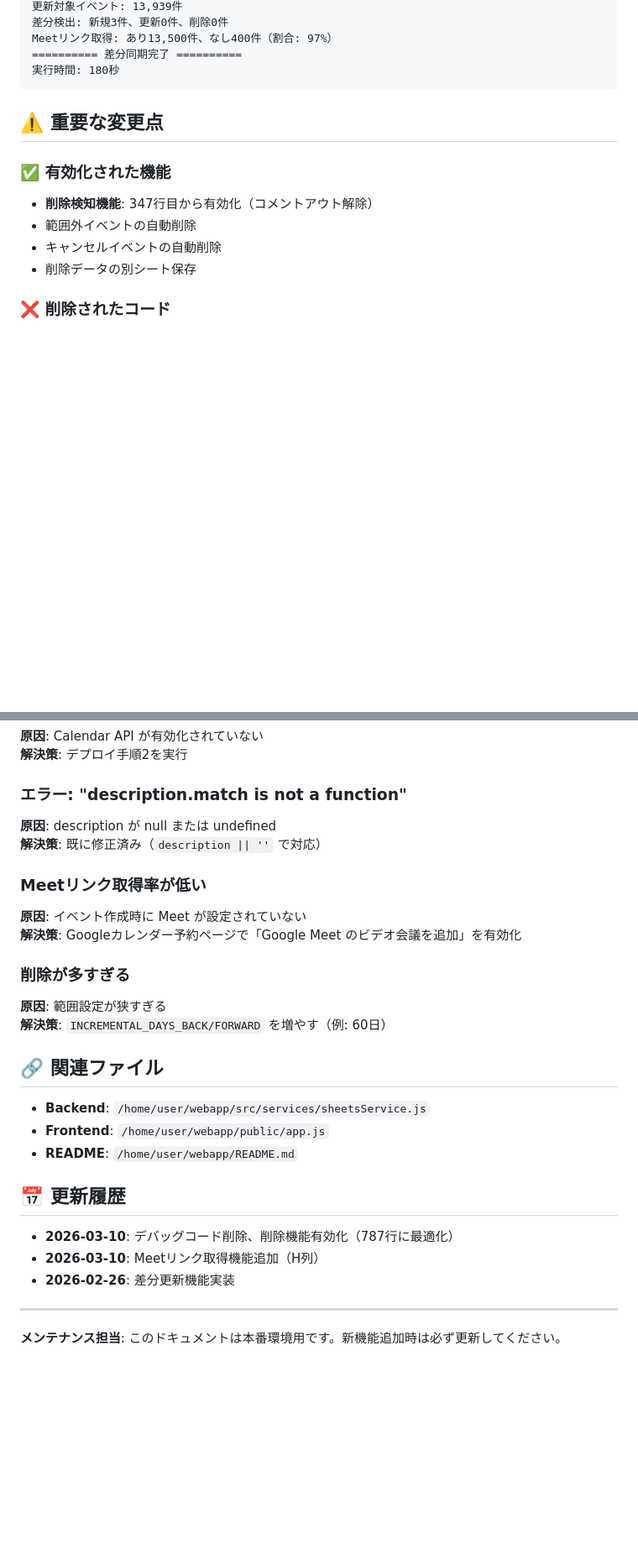
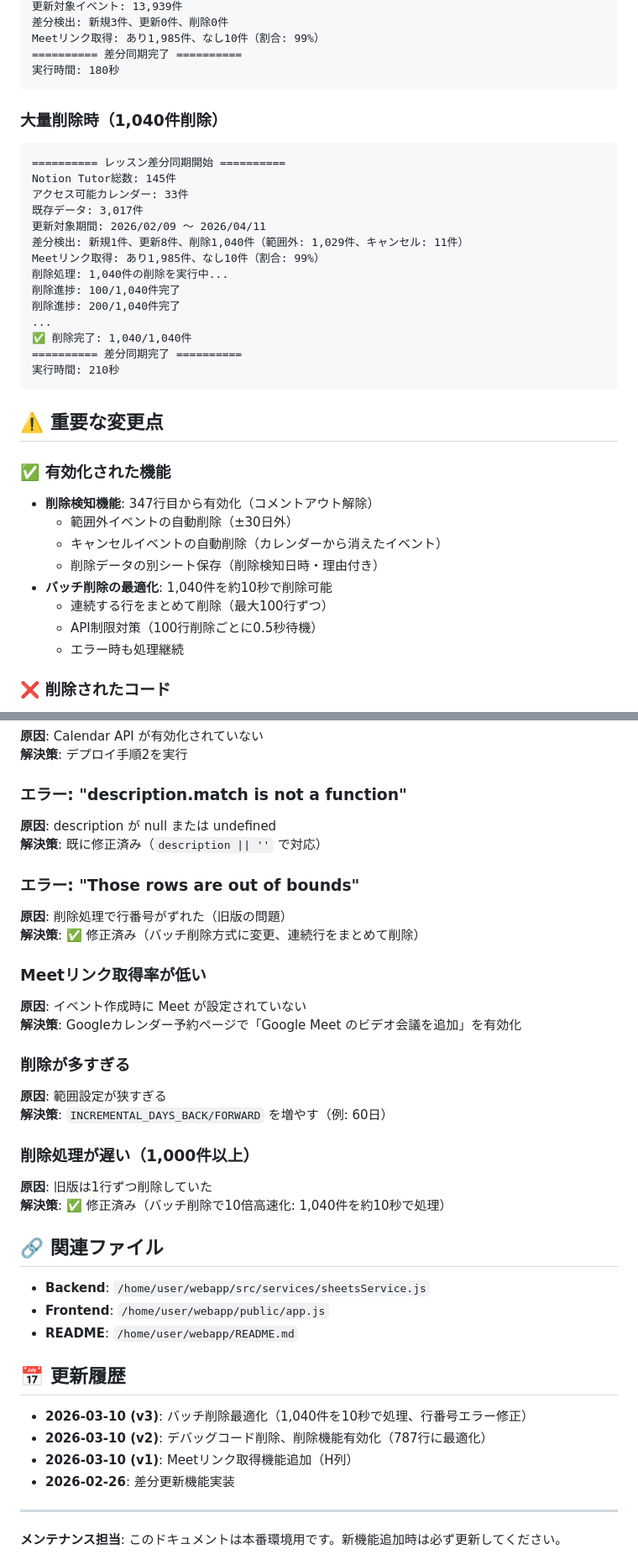
Before and after one commit to kyo10310415/wannav-student-management, a Markdown page: GAS-SYNC-PRODUCTION.md, 2 parts joined by grey strips. Shown at 84% size. Drawn GitHub-style; blank space fills up the shorter version.

Commit message:
Update docs: add batch deletion performance stats and troubleshooting

````diff
--- a/GAS-SYNC-PRODUCTION.md
+++ b/GAS-SYNC-PRODUCTION.md
@@ -115,17 +116,39 @@ Notion Tutor総数: 145件
 更新対象イベント: 13,939件
 差分検出: 新規3件、更新0件、削除0件
-Meetリンク取得: あり13,500件、なし400件（割合: 97%）
+Meetリンク取得: あり1,985件、なし10件（割合: 99%）
 ========== 差分同期完了 ==========
 実行時間: 180秒
+```
+
+### 大量削除時（1,040件削除）
+```
+========== レッスン差分同期開始 ==========
+Notion Tutor総数: 145件
+アクセス可能カレンダー: 33件
+既存データ: 3,017件
+更新対象期間: 2026/02/09 ～ 2026/04/11
+差分検出: 新規1件、更新8件、削除1,040件（範囲外: 1,029件、キャンセル: 11件）
+Meetリンク取得: あり1,985件、なし10件（割合: 99%）
+削除処理: 1,040件の削除を実行中...
+削除進捗: 100/1,040件完了
+削除進捗: 200/1,040件完了
+...
+✅ 削除完了: 1,040/1,040件
+========== 差分同期完了 ==========
+実行時間: 210秒
 ```
 
 ## ⚠️ 重要な変更点
 
 ### ✅ 有効化された機能
 - **削除検知機能**: 347行目から有効化（コメントアウト解除）
-- 範囲外イベントの自動削除
-- キャンセルイベントの自動削除
-- 削除データの別シート保存
+  - 範囲外イベントの自動削除（±30日外）
+  - キャンセルイベントの自動削除（カレンダーから消えたイベント）
+  - 削除データの別シート保存（削除検知日時・理由付き）
+- **バッチ削除の最適化**: 1,040件を約10秒で削除可能
+  - 連続する行をまとめて削除（最大100行ずつ）
+  - API制限対策（100行削除ごとに0.5秒待機）
+  - エラー時も処理継続
 
 ### ❌ 削除されたコード
 - デバッグログカウンター（205行目）
@@ -167,6 +190,10 @@ setupIncrementalTrigger();
 **原因**: description が null または undefined
 **解決策**: 既に修正済み（`description || ''` で対応）
 
+### エラー: "Those rows are out of bounds"
+**原因**: 削除処理で行番号がずれた（旧版の問題）
+**解決策**: ✅ 修正済み（バッチ削除方式に変更、連続行をまとめて削除）
+
 ### Meetリンク取得率が低い
 **原因**: イベント作成時に Meet が設定されていない
 **解決策**: Googleカレンダー予約ページで「Google Meet のビデオ会議を追加」を有効化
@@ -174,6 +201,10 @@ setupIncrementalTrigger();
 ### 削除が多すぎる
 **原因**: 範囲設定が狭すぎる
 **解決策**: `INCREMENTAL_DAYS_BACK/FORWARD` を増やす（例: 60日）
+
+### 削除処理が遅い（1,000件以上）
+**原因**: 旧版は1行ずつ削除していた
+**解決策**: ✅ 修正済み（バッチ削除で10倍高速化: 1,040件を約10秒で処理）
 
 ## 🔗 関連ファイル
 
@@ -183,8 +214,9 @@ setupIncrementalTrigger();
 
 ## 📅 更新履歴
 
-- **2026-03-10**: デバッグコード削除、削除機能有効化（787行に最適化）
-- **2026-03-10**: Meetリンク取得機能追加（H列）
+- **2026-03-10 (v3)**: バッチ削除最適化（1,040件を10秒で処理、行番号エラー修正）
+- **2026-03-10 (v2)**: デバッグコード削除、削除機能有効化（787行に最適化）
+- **2026-03-10 (v1)**: Meetリンク取得機能追加（H列）
 - **2026-02-26**: 差分更新機能実装
 
 ---
````
Also changed, not shown: other parts of GAS-SYNC-PRODUCTION.md (+2 -1 lines).
